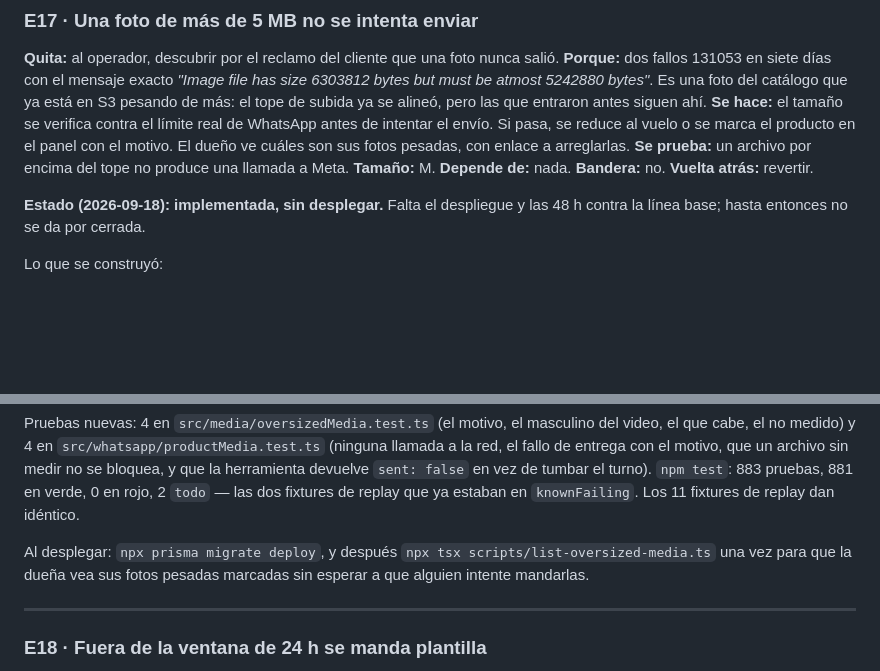
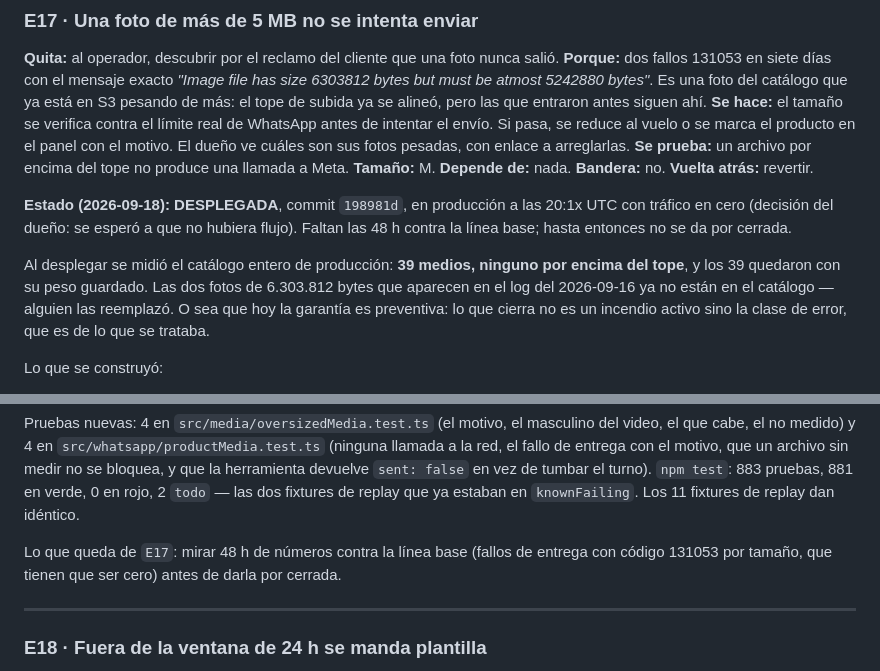
Before and after one commit to koatth60/vendia, a Markdown page: ONIX-PLAN.md, 2 parts joined by grey strips. Rendered like a GitHub page; blank space fills up the shorter version.

Commit message:
docs(plan): E17 desplegada (198981d), con lo que midio el catalogo de produccion
Se deja anotado en ONIX-PLAN.md que la etapa esta en produccion y que falta solo la
ventana de 48 h contra la linea base para darla por cerrada, siguiendo el criterio de
salida de la Parte II.

El dato que dejo el despliegue: 39 medios en el catalogo de produccion, ninguno por
encima del tope, y los 39 con su peso guardado. Las dos fotos de 6.303.812 bytes del
log del 2026-09-16 ya no estan, asi que la garantia queda preventiva.

Co-Authored-By: Claude Opus 5 <noreply@anthropic.com>

```diff
--- a/ONIX-PLAN.md
+++ b/ONIX-PLAN.md
@@ -887,8 +887,14 @@ sus fotos pesadas, con enlace a arreglarlas.
 **Tamaño:** M. **Depende de:** nada. **Bandera:** no.
 **Vuelta atrás:** revertir.
 
-**Estado (2026-09-18): implementada, sin desplegar.** Falta el despliegue y las 48 h contra la línea
-base; hasta entonces no se da por cerrada.
+**Estado (2026-09-18): DESPLEGADA**, commit `198981d`, en producción a las 20:1x UTC con tráfico en
+cero (decisión del dueño: se esperó a que no hubiera flujo). Faltan las 48 h contra la línea base;
+hasta entonces no se da por cerrada.
+
+Al desplegar se midió el catálogo entero de producción: **39 medios, ninguno por encima del tope**, y
+los 39 quedaron con su peso guardado. Las dos fotos de 6.303.812 bytes que aparecen en el log del
+2026-09-16 ya no están en el catálogo — alguien las reemplazó. O sea que hoy la garantía es preventiva:
+lo que cierra no es un incendio activo sino la clase de error, que es de lo que se trataba.
 
 Lo que se construyó:
 
@@ -923,8 +929,8 @@ con el motivo, que un archivo sin medir no se bloquea, y que la herramienta devu
 de tumbar el turno). `npm test`: 883 pruebas, 881 en verde, 0 en rojo, 2 `todo` — las dos fixtures de
 replay que ya estaban en `knownFailing`. Los 11 fixtures de replay dan idéntico.
 
-Al desplegar: `npx prisma migrate deploy`, y después `npx tsx scripts/list-oversized-media.ts` una vez
-para que la dueña vea sus fotos pesadas marcadas sin esperar a que alguien intente mandarlas.
+Lo que queda de `E17`: mirar 48 h de números contra la línea base (fallos de entrega con código 131053
+por tamaño, que tienen que ser cero) antes de darla por cerrada.
 
 ---
 
```
